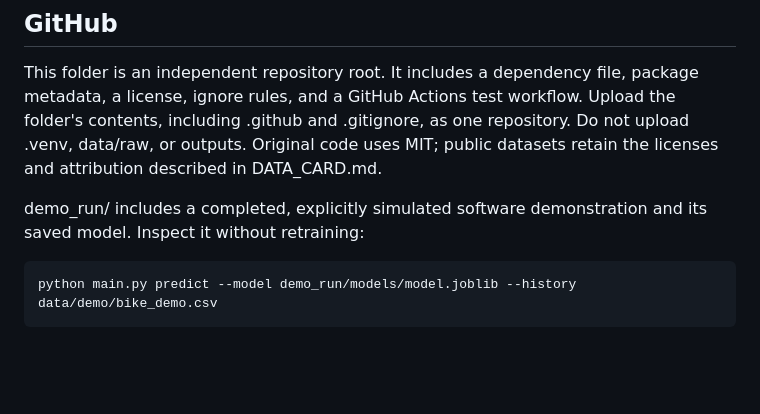
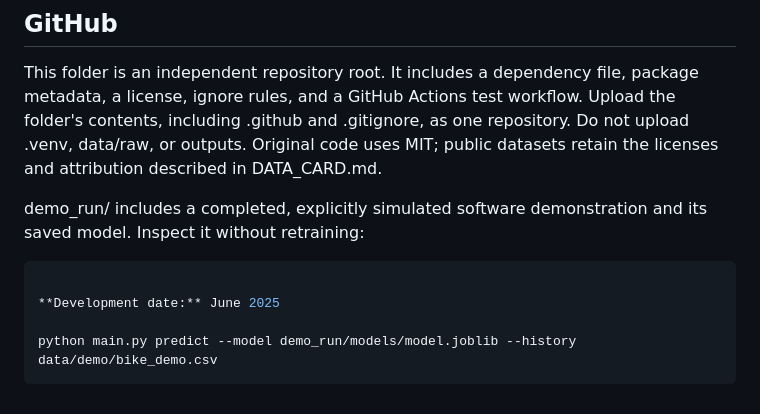
Before and after one commit to Arpita2041/Bike-Demand-Forecasting, a Markdown page: README.md, the part around the change. Drawn GitHub-style; blank space fills up the shorter version.

Commit message:
Include development date in README
Added development date to the README file.

```diff
--- a/README.md
+++ b/README.md
@@ -82,5 +82,8 @@ datasets retain the licenses and attribution described in DATA_CARD.md.
 demo_run/ includes a completed, explicitly simulated software demonstration and its saved model. Inspect it without retraining:
 
 ~~~bash
+
+**Development date:** June 2025
+
 python main.py predict --model demo_run/models/model.joblib --history data/demo/bike_demo.csv
 ~~~
```
